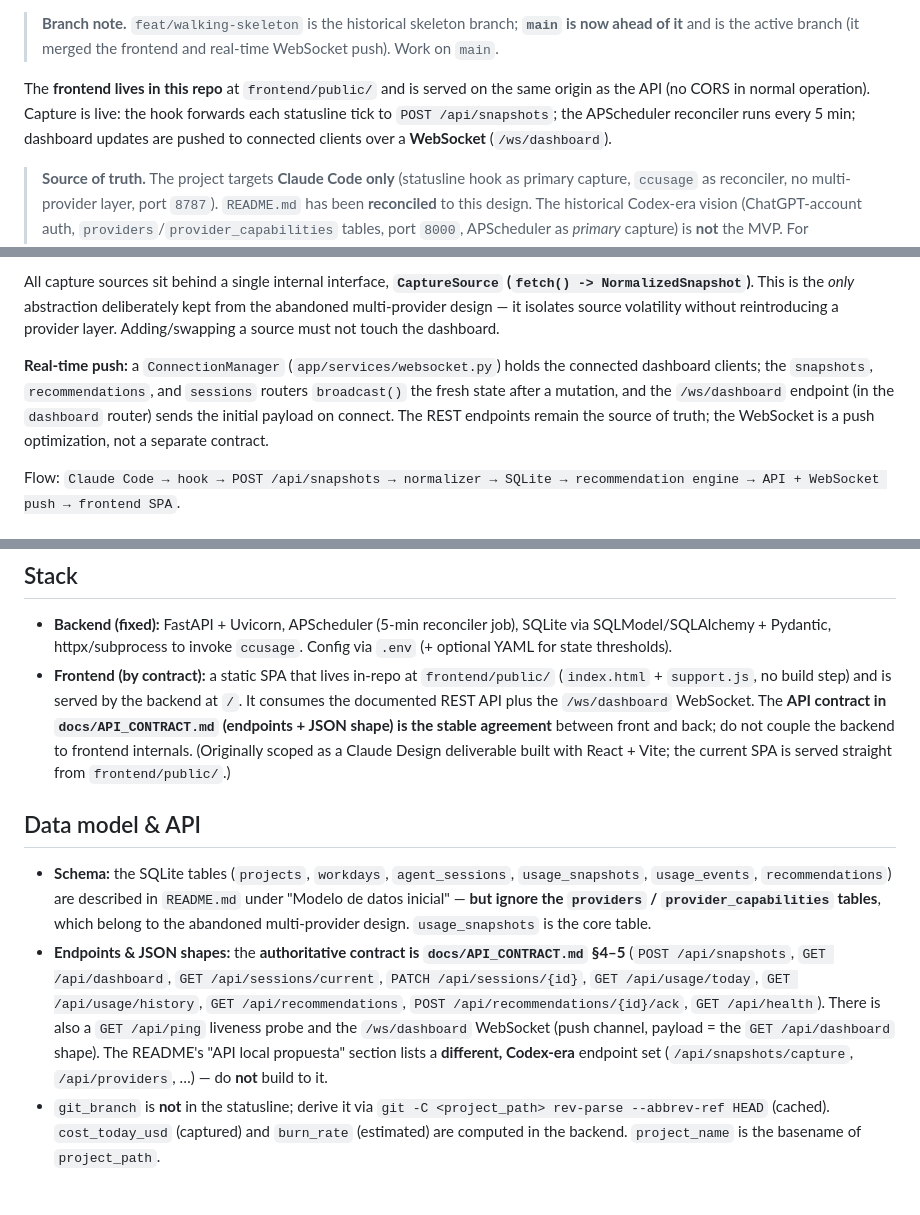
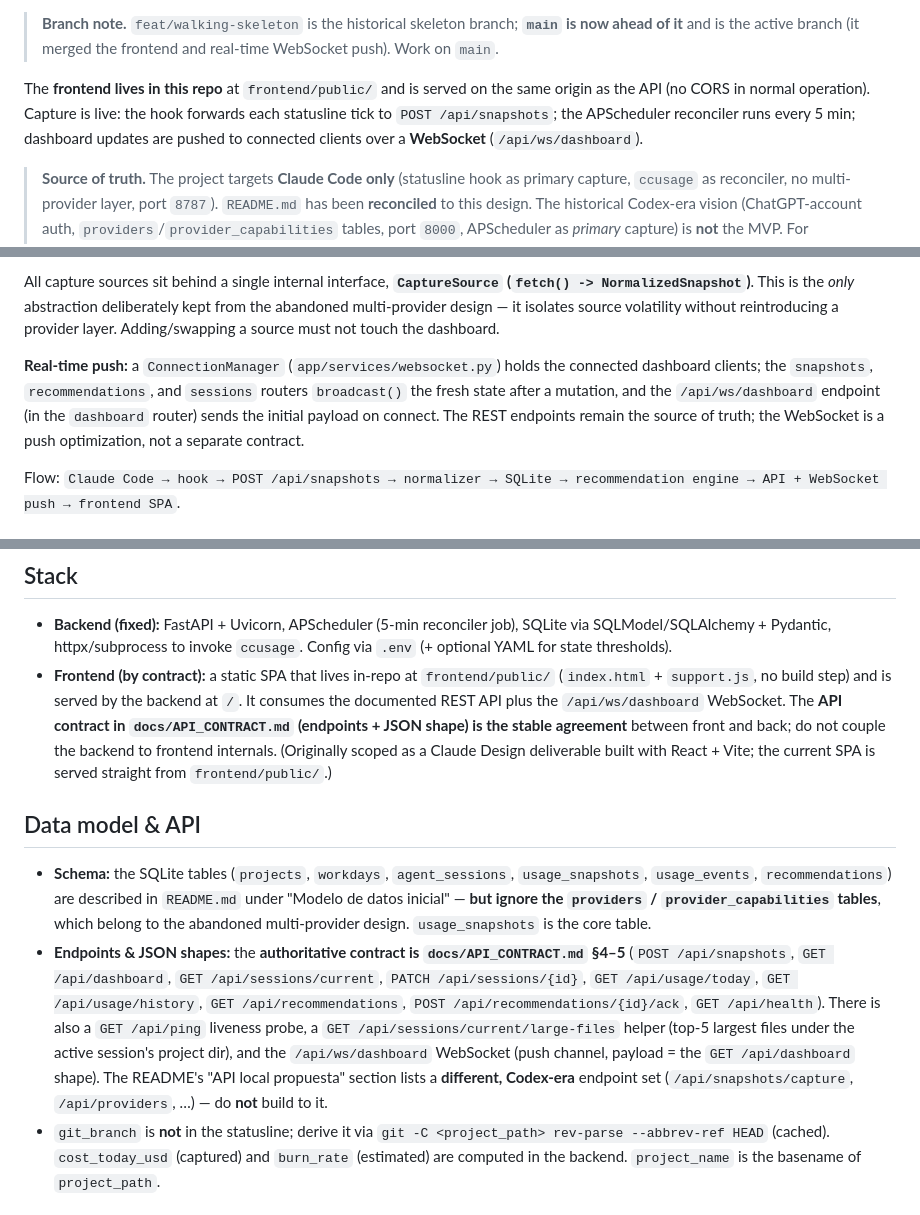
Before and after one commit to PedroHincapie/local-agentops, a Markdown page: CLAUDE.md, 3 parts joined by grey strips. Rendered like a GitHub page.

```diff
--- a/CLAUDE.md
+++ b/CLAUDE.md
@@ -16,7 +16,7 @@ The **MVP is implemented and running on branch `main`** (Hitos 0–4 + all §4 c
 
 > **Branch note.** `feat/walking-skeleton` is the historical skeleton branch; **`main` is now ahead of it** and is the active branch (it merged the frontend and real-time WebSocket push). Work on `main`.
 
-The **frontend lives in this repo** at `frontend/public/` and is served on the same origin as the API (no CORS in normal operation). Capture is live: the hook forwards each statusline tick to `POST /api/snapshots`; the APScheduler reconciler runs every 5 min; dashboard updates are pushed to connected clients over a **WebSocket** (`/ws/dashboard`).
+The **frontend lives in this repo** at `frontend/public/` and is served on the same origin as the API (no CORS in normal operation). Capture is live: the hook forwards each statusline tick to `POST /api/snapshots`; the APScheduler reconciler runs every 5 min; dashboard updates are pushed to connected clients over a **WebSocket** (`/api/ws/dashboard`).
 
 > **Source of truth.** The project targets **Claude Code only** (statusline hook as primary capture, `ccusage` as reconciler, no multi-provider layer, port `8787`). `README.md` has been **reconciled** to this design. The historical Codex-era vision (ChatGPT-account auth, `providers`/`provider_capabilities` tables, port `8000`, APScheduler as *primary* capture) is **not** the MVP. For endpoint/JSON details, **`docs/API_CONTRACT.md` is authoritative**; when any doc conflicts with the contract, the contract wins.
 
@@ -34,7 +34,7 @@ Data capture is **hybrid**:
 
 All capture sources sit behind a single internal interface, **`CaptureSource` (`fetch() -> NormalizedSnapshot`)**. This is the *only* abstraction deliberately kept from the abandoned multi-provider design — it isolates source volatility without reintroducing a provider layer. Adding/swapping a source must not touch the dashboard.
 
-**Real-time push:** a `ConnectionManager` (`app/services/websocket.py`) holds the connected dashboard clients; the `snapshots`, `recommendations`, and `sessions` routers `broadcast()` the fresh state after a mutation, and the `/ws/dashboard` endpoint (in the `dashboard` router) sends the initial payload on connect. The REST endpoints remain the source of truth; the WebSocket is a push optimization, not a separate contract.
+**Real-time push:** a `ConnectionManager` (`app/services/websocket.py`) holds the connected dashboard clients; the `snapshots`, `recommendations`, and `sessions` routers `broadcast()` the fresh state after a mutation, and the `/api/ws/dashboard` endpoint (in the `dashboard` router) sends the initial payload on connect. The REST endpoints remain the source of truth; the WebSocket is a push optimization, not a separate contract.
 
 Flow: `Claude Code → hook → POST /api/snapshots → normalizer → SQLite → recommendation engine → API + WebSocket push → frontend SPA`.
 
@@ -51,12 +51,12 @@ Flow: `Claude Code → hook → POST /api/snapshots → normalizer → SQLite
 ## Stack
 
 - **Backend (fixed):** FastAPI + Uvicorn, APScheduler (5-min reconciler job), SQLite via SQLModel/SQLAlchemy + Pydantic, httpx/subprocess to invoke `ccusage`. Config via `.env` (+ optional YAML for state thresholds).
-- **Frontend (by contract):** a static SPA that lives in-repo at `frontend/public/` (`index.html` + `support.js`, no build step) and is served by the backend at `/`. It consumes the documented REST API plus the `/ws/dashboard` WebSocket. The **API contract in `docs/API_CONTRACT.md` (endpoints + JSON shape) is the stable agreement** between front and back; do not couple the backend to frontend internals. (Originally scoped as a Claude Design deliverable built with React + Vite; the current SPA is served straight from `frontend/public/`.)
+- **Frontend (by contract):** a static SPA that lives in-repo at `frontend/public/` (`index.html` + `support.js`, no build step) and is served by the backend at `/`. It consumes the documented REST API plus the `/api/ws/dashboard` WebSocket. The **API contract in `docs/API_CONTRACT.md` (endpoints + JSON shape) is the stable agreement** between front and back; do not couple the backend to frontend internals. (Originally scoped as a Claude Design deliverable built with React + Vite; the current SPA is served straight from `frontend/public/`.)
 
 ## Data model & API
 
 - **Schema:** the SQLite tables (`projects`, `workdays`, `agent_sessions`, `usage_snapshots`, `usage_events`, `recommendations`) are described in `README.md` under "Modelo de datos inicial" — **but ignore the `providers` / `provider_capabilities` tables**, which belong to the abandoned multi-provider design. `usage_snapshots` is the core table.
-- **Endpoints & JSON shapes:** the **authoritative contract is `docs/API_CONTRACT.md` §4–5** (`POST /api/snapshots`, `GET /api/dashboard`, `GET /api/sessions/current`, `PATCH /api/sessions/{id}`, `GET /api/usage/today`, `GET /api/usage/history`, `GET /api/recommendations`, `POST /api/recommendations/{id}/ack`, `GET /api/health`). There is also a `GET /api/ping` liveness probe and the `/ws/dashboard` WebSocket (push channel, payload = the `GET /api/dashboard` shape). The README's "API local propuesta" section lists a **different, Codex-era** endpoint set (`/api/snapshots/capture`, `/api/providers`, …) — do **not** build to it.
+- **Endpoints & JSON shapes:** the **authoritative contract is `docs/API_CONTRACT.md` §4–5** (`POST /api/snapshots`, `GET /api/dashboard`, `GET /api/sessions/current`, `PATCH /api/sessions/{id}`, `GET /api/usage/today`, `GET /api/usage/history`, `GET /api/recommendations`, `POST /api/recommendations/{id}/ack`, `GET /api/health`). There is also a `GET /api/ping` liveness probe, a `GET /api/sessions/current/large-files` helper (top-5 largest files under the active session's project dir), and the `/api/ws/dashboard` WebSocket (push channel, payload = the `GET /api/dashboard` shape). The README's "API local propuesta" section lists a **different, Codex-era** endpoint set (`/api/snapshots/capture`, `/api/providers`, …) — do **not** build to it.
 - `git_branch` is **not** in the statusline; derive it via `git -C <project_path> rev-parse --abbrev-ref HEAD` (cached). `cost_today_usd` (captured) and `burn_rate` (estimated) are computed in the backend. `project_name` is the basename of `project_path`.
 
 ## Build / test / run
```
Also changed, not shown: docs/API_CONTRACT.md (+39 -1 lines).
